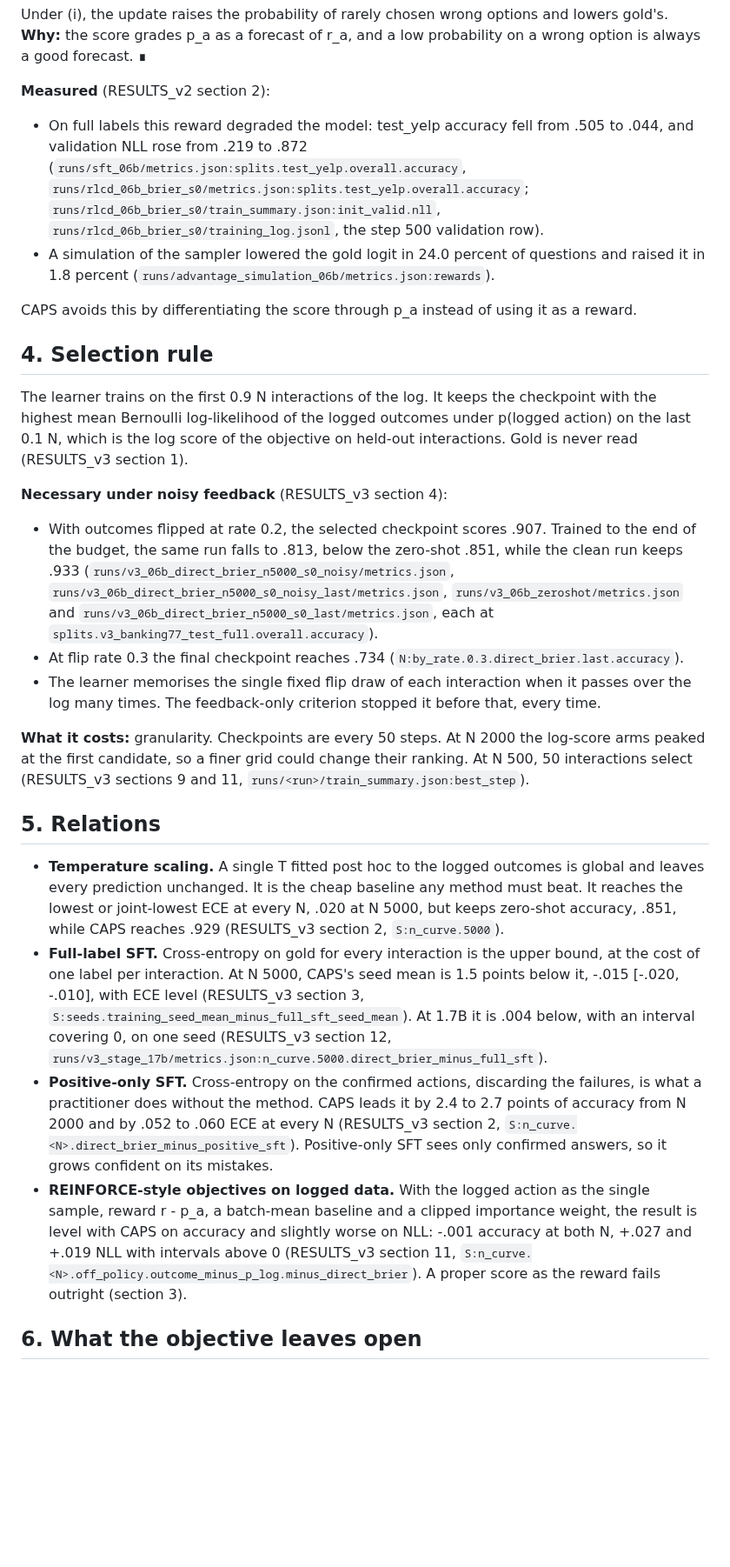
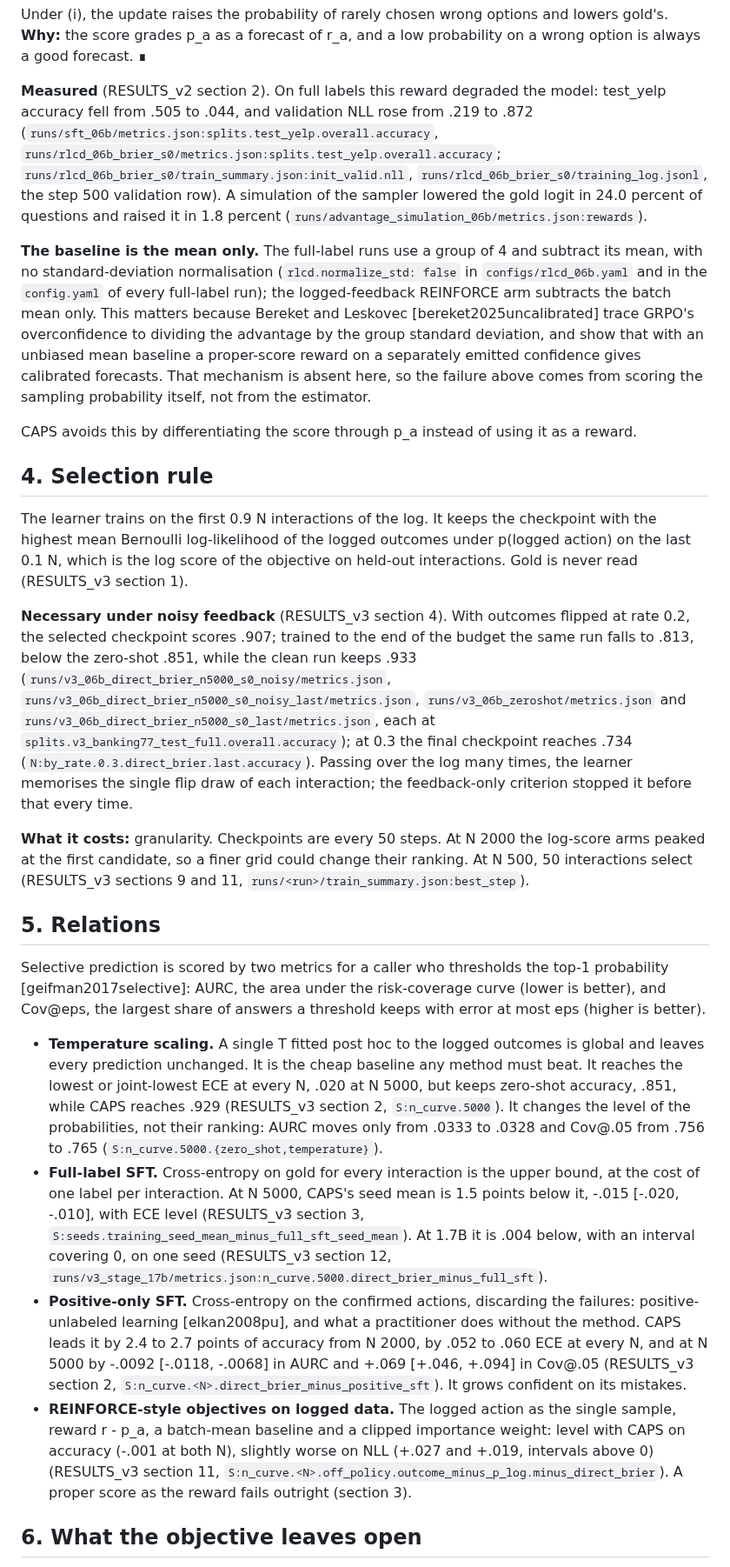
Before and after one commit to yuan-phd/jevmark, a Markdown page: docs/METHOD.md, the part around one of its changes. Shown at 87% size. Drawn GitHub-style; blank space fills up the shorter version.

```diff
--- a/docs/METHOD.md
+++ b/docs/METHOD.md
@@ -44,9 +45,9 @@ Sample a group of actions and form REINFORCE advantages against the group mean.
 
 Under (i), the update raises the probability of rarely chosen wrong options and lowers gold's. **Why:** the score grades p_a as a forecast of r_a, and a low probability on a wrong option is always a good forecast. ∎
 
-**Measured** (RESULTS_v2 section 2):
-- On full labels this reward degraded the model: test_yelp accuracy fell from .505 to .044, and validation NLL rose from .219 to .872 (`runs/sft_06b/metrics.json:splits.test_yelp.overall.accuracy`, `runs/rlcd_06b_brier_s0/metrics.json:splits.test_yelp.overall.accuracy`; `runs/rlcd_06b_brier_s0/train_summary.json:init_valid.nll`, `runs/rlcd_06b_brier_s0/training_log.jsonl`, the step 500 validation row).
-- A simulation of the sampler lowered the gold logit in 24.0 percent of questions and raised it in 1.8 percent (`runs/advantage_simulation_06b/metrics.json:rewards`).
+**Measured** (RESULTS_v2 section 2). On full labels this reward degraded the model: test_yelp accuracy fell from .505 to .044, and validation NLL rose from .219 to .872 (`runs/sft_06b/metrics.json:splits.test_yelp.overall.accuracy`, `runs/rlcd_06b_brier_s0/metrics.json:splits.test_yelp.overall.accuracy`; `runs/rlcd_06b_brier_s0/train_summary.json:init_valid.nll`, `runs/rlcd_06b_brier_s0/training_log.jsonl`, the step 500 validation row). A simulation of the sampler lowered the gold logit in 24.0 percent of questions and raised it in 1.8 percent (`runs/advantage_simulation_06b/metrics.json:rewards`).
+
+**The baseline is the mean only.** The full-label runs use a group of 4 and subtract its mean, with no standard-deviation normalisation (`rlcd.normalize_std: false` in `configs/rlcd_06b.yaml` and in the `config.yaml` of every full-label run); the logged-feedback REINFORCE arm subtracts the batch mean only. This matters because Bereket and Leskovec [bereket2025uncalibrated] trace GRPO's overconfidence to dividing the advantage by the group standard deviation, and show that with an unbiased mean baseline a proper-score reward on a separately emitted confidence gives calibrated forecasts. That mechanism is absent here, so the failure above comes from scoring the sampling probability itself, not from the estimator.
 
 CAPS avoids this by differentiating the score through p_a instead of using it as a reward.
 
@@ -54,19 +55,18 @@ CAPS avoids this by differentiating the score through p_a instead of using it as
 
 The learner trains on the first 0.9 N interactions of the log. It keeps the checkpoint with the highest mean Bernoulli log-likelihood of the logged outcomes under p(logged action) on the last 0.1 N, which is the log score of the objective on held-out interactions. Gold is never read (RESULTS_v3 section 1).
 
-**Necessary under noisy feedback** (RESULTS_v3 section 4):
-- With outcomes flipped at rate 0.2, the selected checkpoint scores .907. Trained to the end of the budget, the same run falls to .813, below the zero-shot .851, while the clean run keeps .933 (`runs/v3_06b_direct_brier_n5000_s0_noisy/metrics.json`, `runs/v3_06b_direct_brier_n5000_s0_noisy_last/metrics.json`, `runs/v3_06b_zeroshot/metrics.json` and `runs/v3_06b_direct_brier_n5000_s0_last/metrics.json`, each at `splits.v3_banking77_test_full.overall.accuracy`).
-- At flip rate 0.3 the final checkpoint reaches .734 (`N:by_rate.0.3.direct_brier.last.accuracy`).
-- The learner memorises the single fixed flip draw of each interaction when it passes over the log many times. The feedback-only criterion stopped it before that, every time.
+**Necessary under noisy feedback** (RESULTS_v3 section 4). With outcomes flipped at rate 0.2, the selected checkpoint scores .907; trained to the end of the budget the same run falls to .813, below the zero-shot .851, while the clean run keeps .933 (`runs/v3_06b_direct_brier_n5000_s0_noisy/metrics.json`, `runs/v3_06b_direct_brier_n5000_s0_noisy_last/metrics.json`, `runs/v3_06b_zeroshot/metrics.json` and `runs/v3_06b_direct_brier_n5000_s0_last/metrics.json`, each at `splits.v3_banking77_test_full.overall.accuracy`); at 0.3 the final checkpoint reaches .734 (`N:by_rate.0.3.direct_brier.last.accuracy`). Passing over the log many times, the learner memorises the single flip draw of each interaction; the feedback-only criterion stopped it before that every time.
 
 **What it costs:** granularity. Checkpoints are every 50 steps. At N 2000 the log-score arms peaked at the first candidate, so a finer grid could change their ranking. At N 500, 50 interactions select (RESULTS_v3 sections 9 and 11, `runs/<run>/train_summary.json:best_step`).
 
 ## 5. Relations
 
-- **Temperature scaling.** A single T fitted post hoc to the logged outcomes is global and leaves every prediction unchanged. It is the cheap baseline any method must beat. It reaches the lowest or joint-lowest ECE at every N, .020 at N 5000, but keeps zero-shot accuracy, .851, while CAPS reaches .929 (RESULTS_v3 section 2, `S:n_curve.5000`).
+Selective prediction is scored by two metrics for a caller who thresholds the top-1 probability [geifman2017selective]: AURC, the area under the risk-coverage curve (lower is better), and Cov@eps, the largest share of answers a threshold keeps with error at most eps (higher is better).
+
+- **Temperature scaling.** A single T fitted post hoc to the logged outcomes is global and leaves every prediction unchanged. It is the cheap baseline any method must beat. It reaches the lowest or joint-lowest ECE at every N, .020 at N 5000, but keeps zero-shot accuracy, .851, while CAPS reaches .929 (RESULTS_v3 section 2, `S:n_curve.5000`). It changes the level of the probabilities, not their ranking: AURC moves only from .0333 to .0328 and Cov@.05 from .756 to .765 (`S:n_curve.5000.{zero_shot,temperature}`).
 - **Full-label SFT.** Cross-entropy on gold for every interaction is the upper bound, at the cost of one label per interaction. At N 5000, CAPS's seed mean is 1.5 points below it, -.015 [-.020, -.010], with ECE level (RESULTS_v3 section 3, `S:seeds.training_seed_mean_minus_full_sft_seed_mean`). At 1.7B it is .004 below, with an interval covering 0, on one seed (RESULTS_v3 section 12, `runs/v3_stage_17b/metrics.json:n_curve.5000.direct_brier_minus_full_sft`).
-- **Positive-only SFT.** Cross-entropy on the confirmed actions, discarding the failures, is what a practitioner does without the method. CAPS leads it by 2.4 to 2.7 points of accuracy from N 2000 and by .052 to .060 ECE at every N (RESULTS_v3 section 2, `S:n_curve.<N>.direct_brier_minus_positive_sft`). Positive-only SFT sees only confirmed answers, so it grows confident on its mistakes.
-- **REINFORCE-style objectives on logged data.** With the logged action as the single sample, reward r - p_a, a batch-mean baseline and a clipped importance weight, the result is level with CAPS on accuracy and slightly worse on NLL: -.001 accuracy at both N, +.027 and +.019 NLL with intervals above 0 (RESULTS_v3 section 11, `S:n_curve.<N>.off_policy.outcome_minus_p_log.minus_direct_brier`). A proper score as the reward fails outright (section 3).
+- **Positive-only SFT.** Cross-entropy on the confirmed actions, discarding the failures: positive-unlabeled learning [elkan2008pu], and what a practitioner does without the method. CAPS leads it by 2.4 to 2.7 points of accuracy from N 2000, by .052 to .060 ECE at every N, and at N 5000 by -.0092 [-.0118, -.0068] in AURC and +.069 [+.046, +.094] in Cov@.05 (RESULTS_v3 section 2, `S:n_curve.<N>.direct_brier_minus_positive_sft`). It grows confident on its mistakes.
+- **REINFORCE-style objectives on logged data.** The logged action as the single sample, reward r - p_a, a batch-mean baseline and a clipped importance weight: level with CAPS on accuracy (-.001 at both N), slightly worse on NLL (+.027 and +.019, intervals above 0) (RESULTS_v3 section 11, `S:n_curve.<N>.off_policy.outcome_minus_p_log.minus_direct_brier`). A proper score as the reward fails outright (section 3).
 
 ## 6. What the objective leaves open
 
```
Also changed, not shown: other parts of docs/METHOD.md (+16 -26 lines).
